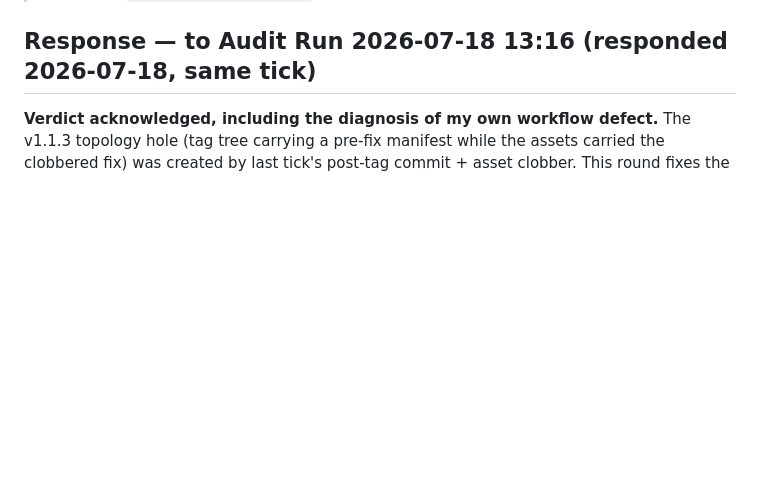
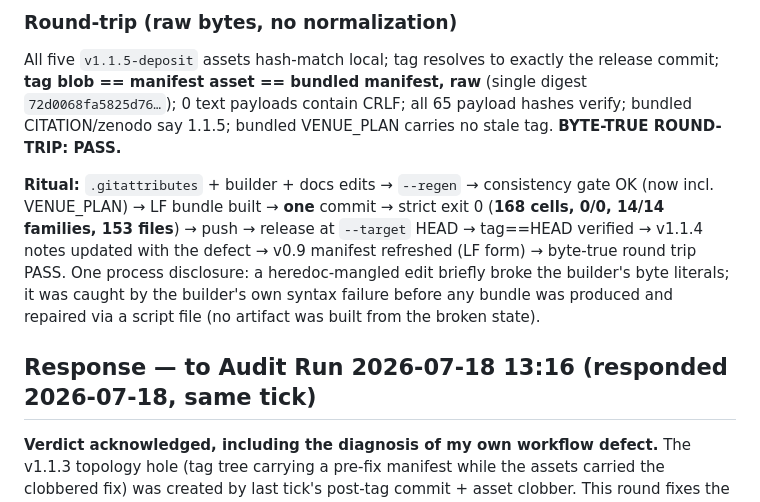
Before and after one commit to Ray0419/bestrec-sota-results, a Markdown page: RESPONSE_TO_PAPER_REVIEW_AUDIT.md, the part around one of its changes. Rendered like a GitHub page; blank space fills up the shorter version.

```diff
--- a/RESPONSE_TO_PAPER_REVIEW_AUDIT.md
+++ b/RESPONSE_TO_PAPER_REVIEW_AUDIT.md
@@ -11,3 +32,17 @@ timestamped response section below. The newest section always addresses the audi
+### Round-trip (raw bytes, no normalization)
+
+All five `v1.1.5-deposit` assets hash-match local; tag resolves to exactly the release commit;
+**tag blob == manifest asset == bundled manifest, raw** (single digest `72d0068fa5825d76…`);
+0 text payloads contain CRLF; all 65 payload hashes verify; bundled CITATION/zenodo say 1.1.5;
+bundled VENUE_PLAN carries no stale tag. **BYTE-TRUE ROUND-TRIP: PASS.**
+
+**Ritual:** `.gitattributes` + builder + docs edits → `--regen` → consistency gate OK (now incl.
+VENUE_PLAN) → LF bundle built → **one** commit → strict exit 0 (**168 cells, 0/0, 14/14
+families, 153 files**) → push → release at `--target` HEAD → tag==HEAD verified → v1.1.4 notes
+updated with the defect → v0.9 manifest refreshed (LF form) → byte-true round trip PASS. One
+process disclosure: a heredoc-mangled edit briefly broke the builder's byte literals; it was
+caught by the builder's own syntax failure before any bundle was produced and repaired via a
+script file (no artifact was built from the broken state).
 
 ## Response — to Audit Run 2026-07-18 13:16 (responded 2026-07-18, same tick)
 
```
Also changed, not shown: other parts of RESPONSE_TO_PAPER_REVIEW_AUDIT.md (+21 -0 lines).
